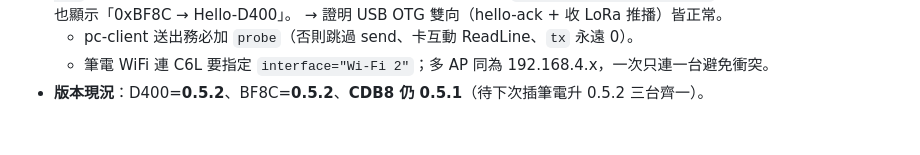
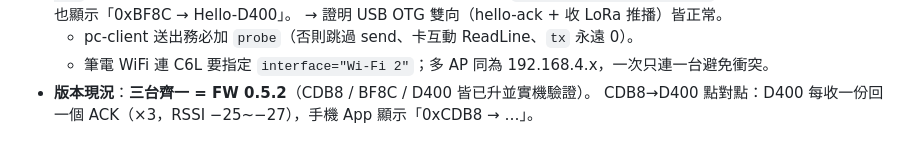
Before and after one commit to fbiito2/LoRaCommunication, a Markdown page: docs/SESSION-2026-06-08-handoff.md, the part around the change. Drawn GitHub-style.

Commit message:
交接文件：三台韌體齊一 0.5.2（CDB8 升級完成 + CDB8→D400 ACK 驗證）
Co-Authored-By: Claude Opus 4.8 <noreply@anthropic.com>

```diff
--- a/docs/SESSION-2026-06-08-handoff.md
+++ b/docs/SESSION-2026-06-08-handoff.md
@@ -212,4 +212,5 @@ git 基準鎖 net7 + SDK 7.0.400。一台「只有新 SDK」的機器要能 buil
   → 證明 USB OTG 雙向（hello-ack + 收 LoRa 推播）皆正常。
   - pc-client 送出務必加 `probe`（否則跳過 send、卡互動 ReadLine、`tx` 永遠 0）。
   - 筆電 WiFi 連 C6L 要指定 `interface="Wi-Fi 2"`；多 AP 同為 192.168.4.x，一次只連一台避免衝突。
-- **版本現況**：D400=**0.5.2**、BF8C=**0.5.2**、**CDB8 仍 0.5.1**（待下次插筆電升 0.5.2 三台齊一）。
+- **版本現況**：**三台齊一 = FW 0.5.2**（CDB8 / BF8C / D400 皆已升並實機驗證）。
+  CDB8→D400 點對點：D400 每收一份回一個 ACK（×3，RSSI −25~−27），手機 App 顯示「0xCDB8 → …」。
```
